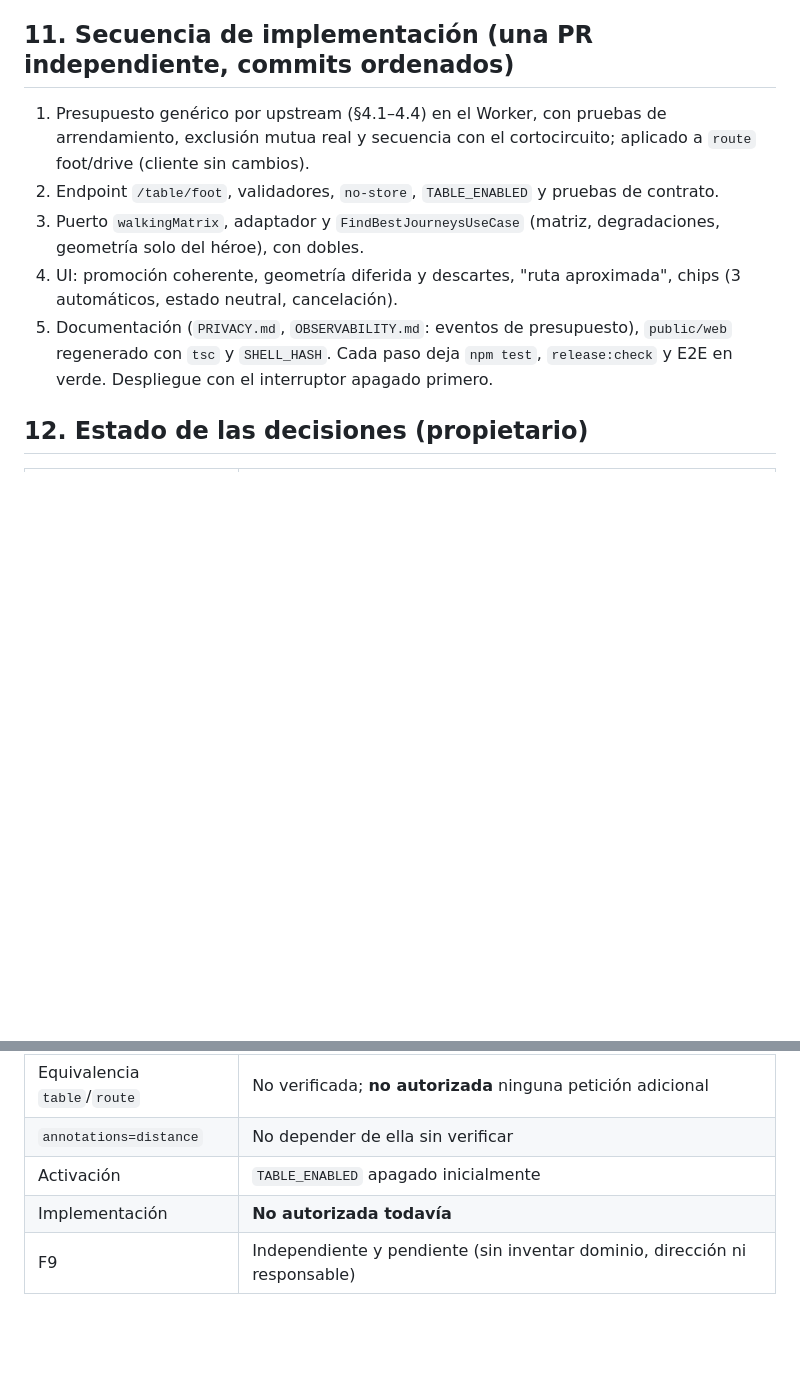
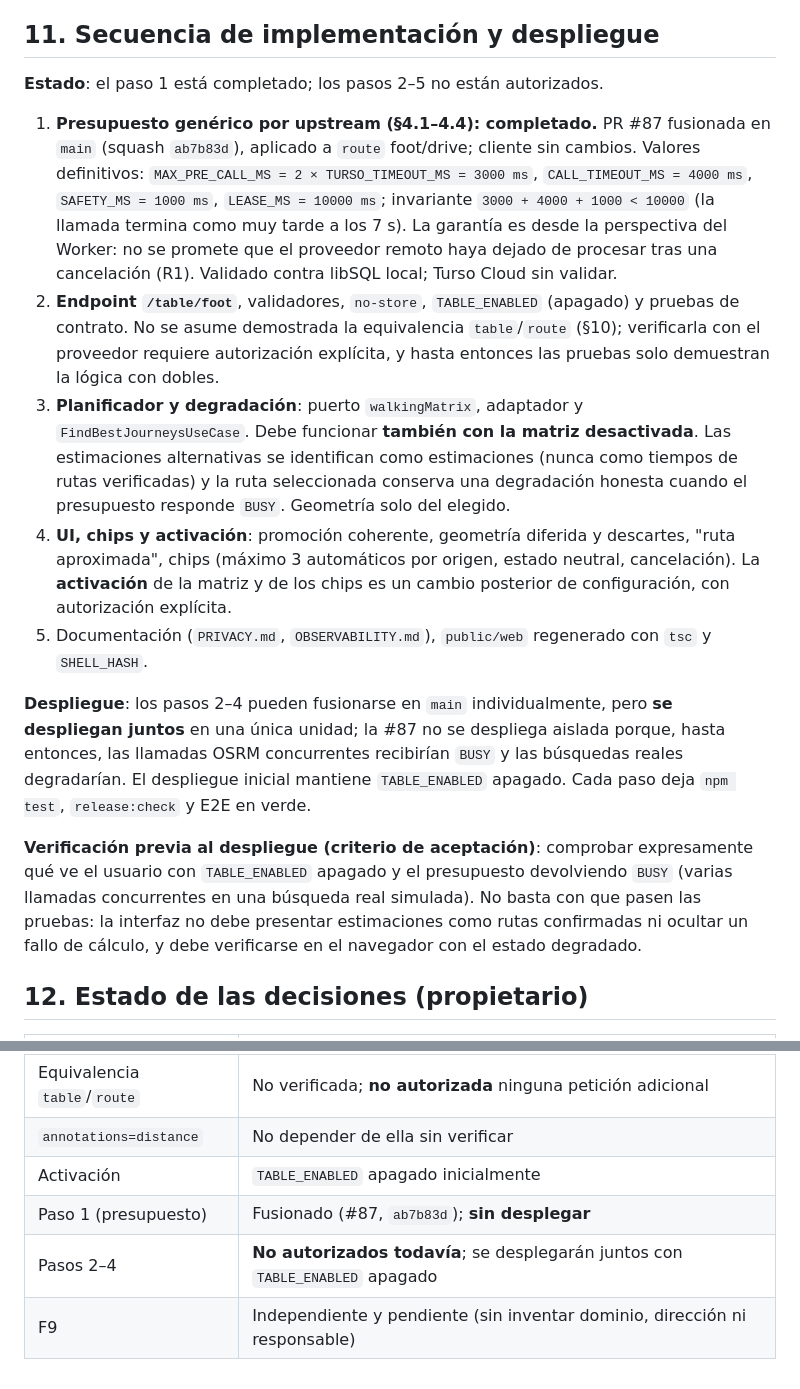
Before and after one commit to valentinlineiro/cadiz-walk-or-bus, a Markdown page: docs/F2-routing-budget-design.md, 2 parts joined by grey strips. Drawn GitHub-style; blank space fills up the shorter version.

Commit message:
docs: F2 design §11 - step 1 done, steps 2-4 deploy as one unit, pre-deploy degraded-UI check
Co-Authored-By: Claude Sonnet 5.5 <noreply@anthropic.com>
Claude-Session: https://claude.ai/code/session_01EWPPJ3M937Rar3ccjbHiMs

```diff
--- a/docs/F2-routing-budget-design.md
+++ b/docs/F2-routing-budget-design.md
@@ -160,13 +160,18 @@ Base teórica: ~0,2 s de latencia (2 muestras del 2026-10-19) + 1 s de separaci
 - Regla de plausibilidad de duraciones (D3b).
 - **Riesgo residual R1**: el proveedor puede seguir procesando tras un aborto o tras la muerte de una invocación; no es observable ni garantizable desde el Worker.
 
-## 11. Secuencia de implementación (una PR independiente, commits ordenados)
-1. Presupuesto genérico por upstream (§4.1–4.4) en el Worker, con pruebas de arrendamiento, exclusión mutua real y secuencia con el cortocircuito; aplicado a `route` foot/drive (cliente sin cambios).
-2. Endpoint `/table/foot`, validadores, `no-store`, `TABLE_ENABLED` y pruebas de contrato.
-3. Puerto `walkingMatrix`, adaptador y `FindBestJourneysUseCase` (matriz, degradaciones, geometría solo del héroe), con dobles.
-4. UI: promoción coherente, geometría diferida y descartes, "ruta aproximada", chips (3 automáticos, estado neutral, cancelación).
-5. Documentación (`PRIVACY.md`, `OBSERVABILITY.md`: eventos de presupuesto), `public/web` regenerado con `tsc` y `SHELL_HASH`.
-Cada paso deja `npm test`, `release:check` y E2E en verde. Despliegue con el interruptor apagado primero.
+## 11. Secuencia de implementación y despliegue
+**Estado**: el paso 1 está completado; los pasos 2–5 no están autorizados.
+
+1. **Presupuesto genérico por upstream (§4.1–4.4): completado.** PR #87 fusionada en `main` (squash `ab7b83d`), aplicado a `route` foot/drive; cliente sin cambios. Valores definitivos: `MAX_PRE_CALL_MS = 2 × TURSO_TIMEOUT_MS = 3000 ms`, `CALL_TIMEOUT_MS = 4000 ms`, `SAFETY_MS = 1000 ms`, `LEASE_MS = 10000 ms`; invariante `3000 + 4000 + 1000 < 10000` (la llamada termina como muy tarde a los 7 s). La garantía es desde la perspectiva del Worker: no se promete que el proveedor remoto haya dejado de procesar tras una cancelación (R1). Validado contra libSQL local; Turso Cloud sin validar.
+2. **Endpoint `/table/foot`**, validadores, `no-store`, `TABLE_ENABLED` (apagado) y pruebas de contrato. No se asume demostrada la equivalencia `table`/`route` (§10); verificarla con el proveedor requiere autorización explícita, y hasta entonces las pruebas solo demuestran la lógica con dobles.
+3. **Planificador y degradación**: puerto `walkingMatrix`, adaptador y `FindBestJourneysUseCase`. Debe funcionar **también con la matriz desactivada**. Las estimaciones alternativas se identifican como estimaciones (nunca como tiempos de rutas verificadas) y la ruta seleccionada conserva una degradación honesta cuando el presupuesto responde `BUSY`. Geometría solo del elegido.
+4. **UI, chips y activación**: promoción coherente, geometría diferida y descartes, "ruta aproximada", chips (máximo 3 automáticos por origen, estado neutral, cancelación). La **activación** de la matriz y de los chips es un cambio posterior de configuración, con autorización explícita.
+5. Documentación (`PRIVACY.md`, `OBSERVABILITY.md`), `public/web` regenerado con `tsc` y `SHELL_HASH`.
+
+**Despliegue**: los pasos 2–4 pueden fusionarse en `main` individualmente, pero **se despliegan juntos** en una única unidad; la #87 no se despliega aislada porque, hasta entonces, las llamadas OSRM concurrentes recibirían `BUSY` y las búsquedas reales degradarían. El despliegue inicial mantiene `TABLE_ENABLED` apagado. Cada paso deja `npm test`, `release:check` y E2E en verde.
+
+**Verificación previa al despliegue (criterio de aceptación)**: comprobar expresamente qué ve el usuario con `TABLE_ENABLED` apagado y el presupuesto devolviendo `BUSY` (varias llamadas concurrentes en una búsqueda real simulada). No basta con que pasen las pruebas: la interfaz no debe presentar estimaciones como rutas confirmadas ni ocultar un fallo de cálculo, y debe verificarse en el navegador con el estado degradado.
 
 ## 12. Estado de las decisiones (propietario)
 | Decisión | Resolución |
@@ -180,5 +185,6 @@ Cada paso deja `npm test`, `release:check` y E2E en verde. Despliegue con el int
 | Equivalencia `table`/`route` | No verificada; **no autorizada** ninguna petición adicional |
 | `annotations=distance` | No depender de ella sin verificar |
 | Activación | `TABLE_ENABLED` apagado inicialmente |
-| Implementación | **No autorizada todavía** |
+| Paso 1 (presupuesto) | Fusionado (#87, `ab7b83d`); **sin desplegar** |
+| Pasos 2–4 | **No autorizados todavía**; se desplegarán juntos con `TABLE_ENABLED` apagado |
 | F9 | Independiente y pendiente (sin inventar dominio, dirección ni responsable) |
```
